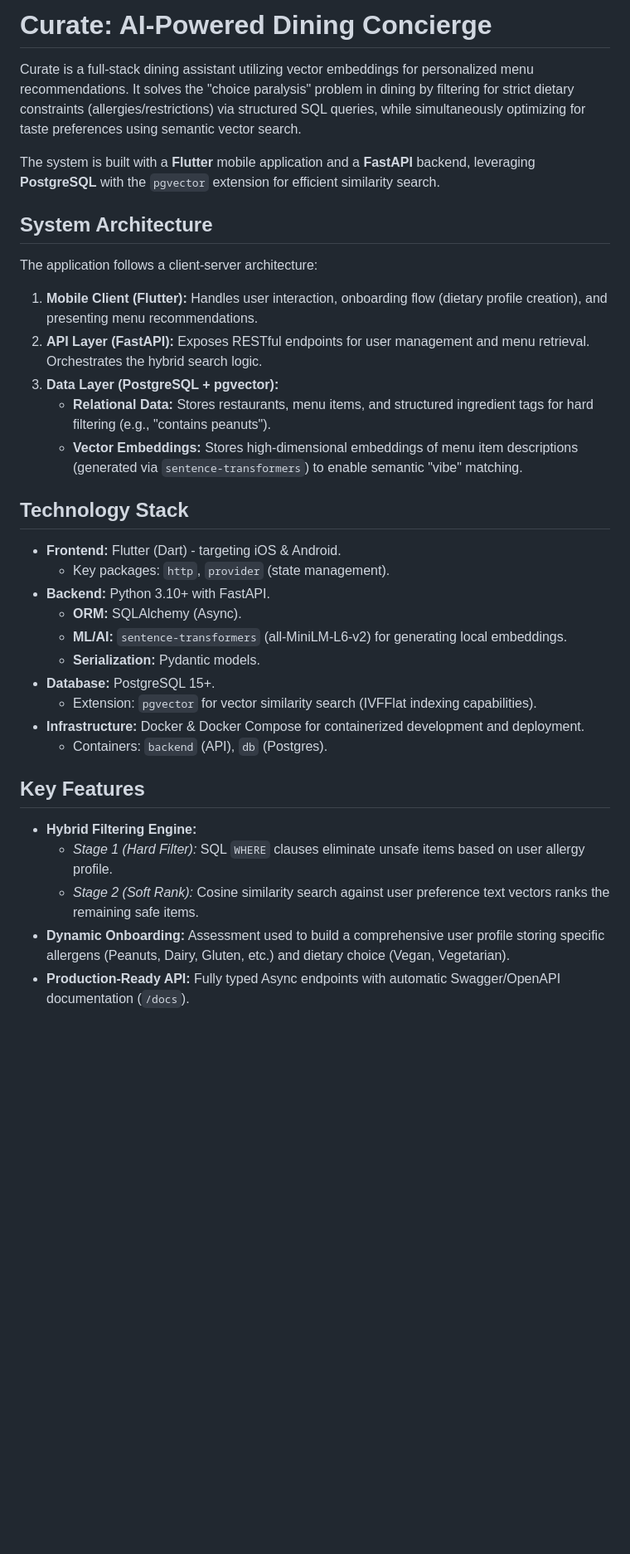
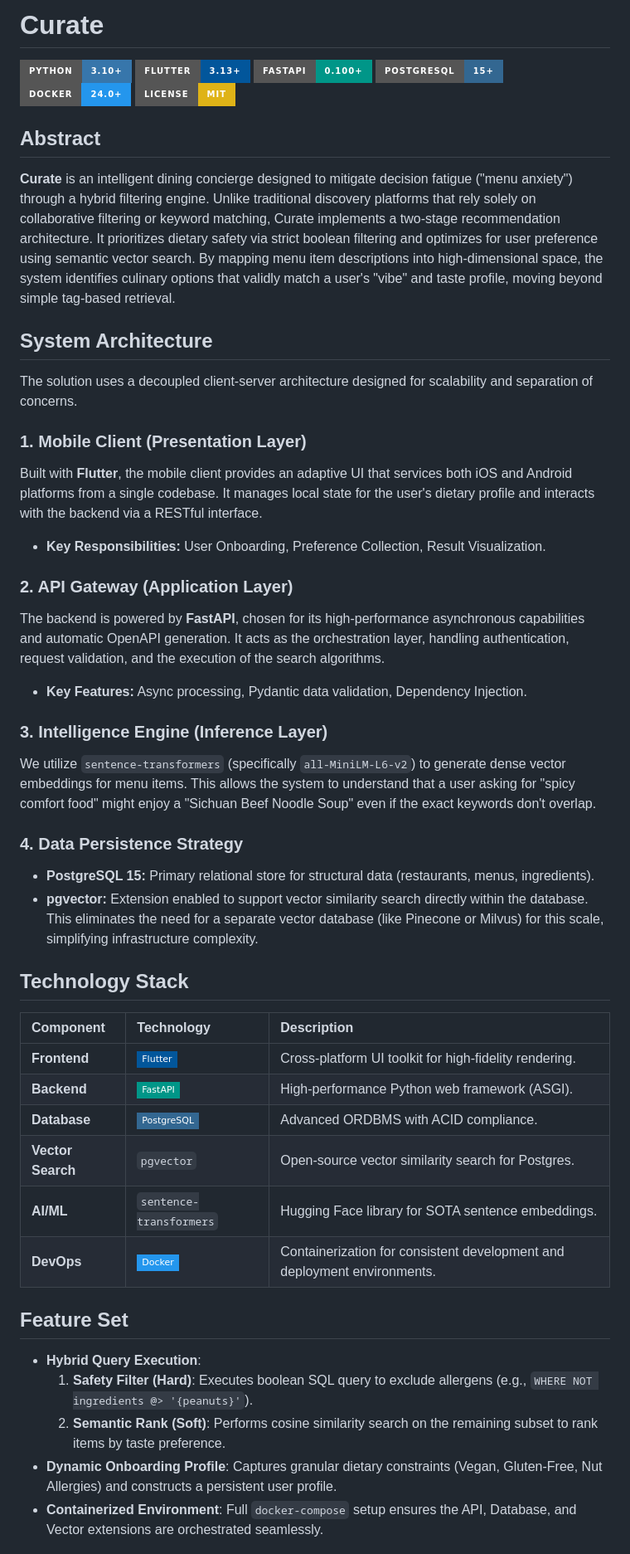
Before and after one commit to nithin-pulla/curate, a Markdown page: README.md, the part around one of its changes. Shown at 83% size. Drawn GitHub-style; badges without logos; blank space fills up the shorter version.

Commit message:
Docs: Enhance README with professional badges and architectural depth

```diff
--- a/README.md
+++ b/README.md
@@ -1,37 +1,51 @@
-# Curate: AI-Powered Dining Concierge
+# Curate
 
-Curate is a full-stack dining assistant utilizing vector embeddings for personalized menu recommendations. It solves the "choice paralysis" problem in dining by filtering for strict dietary constraints (allergies/restrictions) via structured SQL queries, while simultaneously optimizing for taste preferences using semantic vector search.
+![Python](https://img.shields.io/badge/Python-3.10+-3776AB?style=for-the-badge&logo=python&logoColor=white)
+![Flutter](https://img.shields.io/badge/Flutter-3.13+-02569B?style=for-the-badge&logo=flutter&logoColor=white)
+![FastAPI](https://img.shields.io/badge/FastAPI-0.100+-009688?style=for-the-badge&logo=fastapi&logoColor=white)
+![PostgreSQL](https://img.shields.io/badge/PostgreSQL-15+-336791?style=for-the-badge&logo=postgresql&logoColor=white)
+![Docker](https://img.shields.io/badge/Docker-24.0+-2496ED?style=for-the-badge&logo=docker&logoColor=white)
+[![License: MIT](https://img.shields.io/badge/License-MIT-yellow.svg?style=for-the-badge)](https://opensource.org/licenses/MIT)
 
-The system is built with a **Flutter** mobile application and a **FastAPI** backend, leveraging **PostgreSQL** with the `pgvector` extension for efficient similarity search.
+## Abstract
+
+**Curate** is an intelligent dining concierge designed to mitigate decision fatigue ("menu anxiety") through a hybrid filtering engine. Unlike traditional discovery platforms that rely solely on collaborative filtering or keyword matching, Curate implements a two-stage recommendation architecture. It prioritizes dietary safety via strict boolean filtering and optimizes for user preference using semantic vector search. By mapping menu item descriptions into high-dimensional space, the system identifies culinary options that validly match a user's "vibe" and taste profile, moving beyond simple tag-based retrieval.
 
 ## System Architecture
 
-The application follows a client-server architecture:
+The solution uses a decoupled client-server architecture designed for scalability and separation of concerns.
 
-1.  **Mobile Client (Flutter):** Handles user interaction, onboarding flow (dietary profile creation), and presenting menu recommendations.
-2.  **API Layer (FastAPI):** Exposes RESTful endpoints for user management and menu retrieval. Orchestrates the hybrid search logic.
-3.  **Data Layer (PostgreSQL + pgvector):**
-    *   **Relational Data:** Stores restaurants, menu items, and structured ingredient tags for hard filtering (e.g., "contains peanuts").
-    *   **Vector Embeddings:** Stores high-dimensional embeddings of menu item descriptions (generated via `sentence-transformers`) to enable semantic "vibe" matching.
+### 1. Mobile Client (Presentation Layer)
+Built with **Flutter**, the mobile client provides an adaptive UI that services both iOS and Android platforms from a single codebase. It manages local state for the user's dietary profile and interacts with the backend via a RESTful interface.
+*   **Key Responsibilities:** User Onboarding, Preference Collection, Result Visualization.
+
+### 2. API Gateway (Application Layer)
+The backend is powered by **FastAPI**, chosen for its high-performance asynchronous capabilities and automatic OpenAPI generation. It acts as the orchestration layer, handling authentication, request validation, and the execution of the search algorithms.
+*   **Key Features:** Async processing, Pydantic data validation, Dependency Injection.
+
+### 3. Intelligence Engine (Inference Layer)
+We utilize `sentence-transformers` (specifically `all-MiniLM-L6-v2`) to generate dense vector embeddings for menu items. This allows the system to understand that a user asking for "spicy comfort food" might enjoy a "Sichuan Beef Noodle Soup" even if the exact keywords don't overlap.
+
+### 4. Data Persistence Strategy
+*   **PostgreSQL 15:** Primary relational store for structural data (restaurants, menus, ingredients).
+*   **pgvector:** Extension enabled to support vector similarity search directly within the database. This eliminates the need for a separate vector database (like Pinecone or Milvus) for this scale, simplifying infrastructure complexity.
 
 ## Technology Stack
 
-*   **Frontend:** Flutter (Dart) - targeting iOS & Android.
-    *   Key packages: `http`, `provider` (state management).
-*   **Backend:** Python 3.10+ with FastAPI.
-    *   **ORM:** SQLAlchemy (Async).
-    *   **ML/AI:** `sentence-transformers` (all-MiniLM-L6-v2) for generating local embeddings.
-    *   **Serialization:** Pydantic models.
-*   **Database:** PostgreSQL 15+.
-    *   Extension: `pgvector` for vector similarity search (IVFFlat indexing capabilities).
-*   **Infrastructure:** Docker & Docker Compose for containerized development and deployment.
-    *   Containers: `backend` (API), `db` (Postgres).
+| Component | Technology | Description |
+| :--- | :--- | :--- |
+| **Frontend** | [![Flutter](https://img.shields.io/badge/Flutter-02569B?style=flat-square&logo=flutter&logoColor=white)](https://flutter.dev) | Cross-platform UI toolkit for high-fidelity rendering. |
+| **Backend** | [![FastAPI](https://img.shields.io/badge/FastAPI-009688?style=flat-square&logo=fastapi&logoColor=white)](https://fastapi.tiangolo.com) | High-performance Python web framework (ASGI). |
+| **Database** | [![PostgreSQL](https://img.shields.io/badge/PostgreSQL-336791?style=flat-square&logo=postgresql&logoColor=white)](https://www.postgresql.org) | Advanced ORDBMS with ACID compliance. |
+| **Vector Search** | `pgvector` | Open-source vector similarity search for Postgres. |
+| **AI/ML** | `sentence-transformers` | Hugging Face library for SOTA sentence embeddings. |
+| **DevOps** | [![Docker](https://img.shields.io/badge/Docker-2496ED?style=flat-square&logo=docker&logoColor=white)](https://www.docker.com) | Containerization for consistent development and deployment environments. |
 
-## Key Features
+## Feature Set
 
-*   **Hybrid Filtering Engine:**
-    *   *Stage 1 (Hard Filter):* SQL `WHERE` clauses eliminate unsafe items based on user allergy profile.
-    *   *Stage 2 (Soft Rank):* Cosine similarity search against user preference text vectors ranks the remaining safe items.
-*   **Dynamic Onboarding:** Assessment used to build a comprehensive user profile storing specific allergens (Peanuts, Dairy, Gluten, etc.) and dietary choice (Vegan, Vegetarian).
-*   **Production-Ready API:** Fully typed Async endpoints with automatic Swagger/OpenAPI documentation (`/docs`).
+*   **Hybrid Query Execution**:
+    1.  **Safety Filter (Hard)**: Executes boolean SQL query to exclude allergens (e.g., `WHERE NOT ingredients @> '{peanuts}'`).
+    2.  **Semantic Rank (Soft)**: Performs cosine similarity search on the remaining subset to rank items by taste preference.
+*   **Dynamic Onboarding Profile**: Captures granular dietary constraints (Vegan, Gluten-Free, Nut Allergies) and constructs a persistent user profile.
+*   **Containerized Environment**: Full `docker-compose` setup ensures the API, Database, and Vector extensions are orchestrated seamlessly.
 
```
Also changed, not shown: other parts of README.md (+29 -25 lines).
